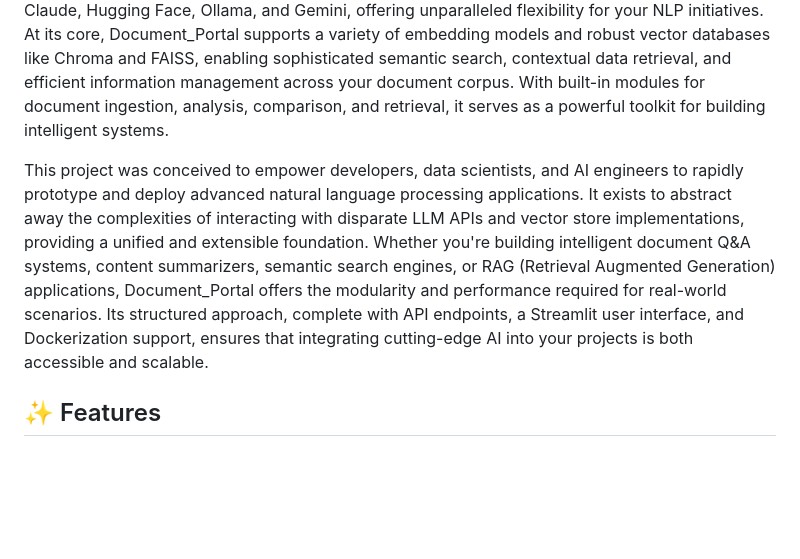
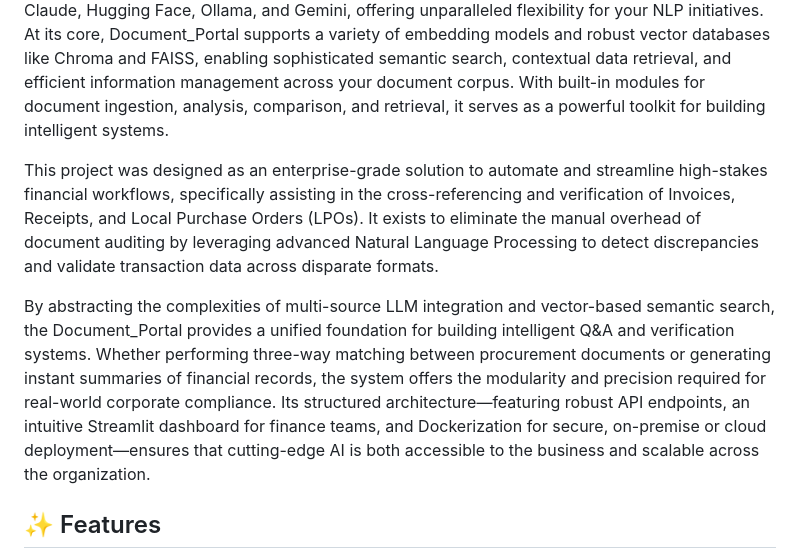
Before and after one commit to klan86at/Document_Portal, a Markdown page: README.md, the part around the change. Rendered like a GitHub page; blank space fills up the shorter version.

```diff
--- a/README.md
+++ b/README.md
@@ -6,7 +6,9 @@
 
 Document_Portal is a comprehensive Python project engineered to streamline the development of AI-powered applications leveraging a diverse array of Large Language Models (LLMs). This framework provides seamless integration with popular LLM providers such as Groq, OpenAI, Claude, Hugging Face, Ollama, and Gemini, offering unparalleled flexibility for your NLP initiatives. At its core, Document_Portal supports a variety of embedding models and robust vector databases like Chroma and FAISS, enabling sophisticated semantic search, contextual data retrieval, and efficient information management across your document corpus. With built-in modules for document ingestion, analysis, comparison, and retrieval, it serves as a powerful toolkit for building intelligent systems.
 
-This project was conceived to empower developers, data scientists, and AI engineers to rapidly prototype and deploy advanced natural language processing applications. It exists to abstract away the complexities of interacting with disparate LLM APIs and vector store implementations, providing a unified and extensible foundation. Whether you're building intelligent document Q&A systems, content summarizers, semantic search engines, or RAG (Retrieval Augmented Generation) applications, Document_Portal offers the modularity and performance required for real-world scenarios. Its structured approach, complete with API endpoints, a Streamlit user interface, and Dockerization support, ensures that integrating cutting-edge AI into your projects is both accessible and scalable.
+This project was designed as an enterprise-grade solution to automate and streamline high-stakes financial workflows, specifically assisting in the cross-referencing and verification of Invoices, Receipts, and Local Purchase Orders (LPOs). It exists to eliminate the manual overhead of document auditing by leveraging advanced Natural Language Processing to detect discrepancies and validate transaction data across disparate formats.
+
+By abstracting the complexities of multi-source LLM integration and vector-based semantic search, the Document_Portal provides a unified foundation for building intelligent Q&A and verification systems. Whether performing three-way matching between procurement documents or generating instant summaries of financial records, the system offers the modularity and precision required for real-world corporate compliance. Its structured architecture—featuring robust API endpoints, an intuitive Streamlit dashboard for finance teams, and Dockerization for secure, on-premise or cloud deployment—ensures that cutting-edge AI is both accessible to the business and scalable across the organization.
 
 ## ✨ Features
 
```
